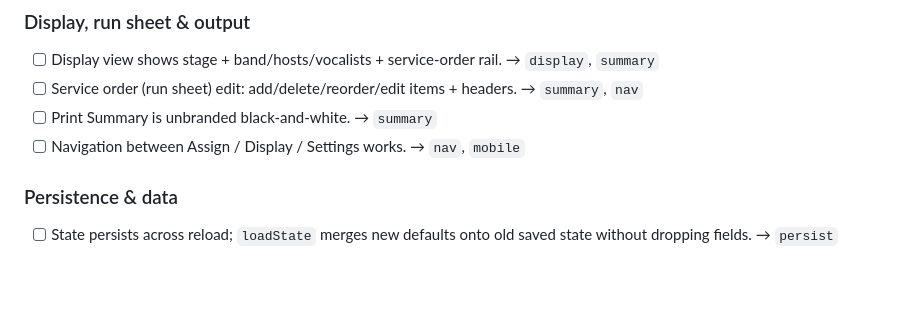
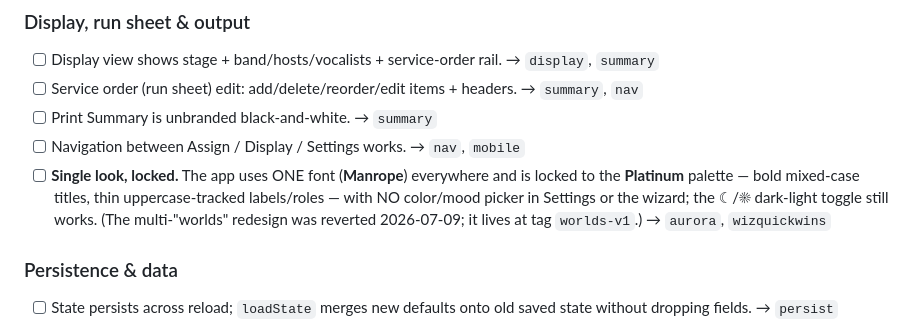
Before and after one commit to daybreakcreative/Stage-Assignments, a Markdown page: docs/WATCHLIST.md, the part around the change. GitHub-like rendering; blank space fills up the shorter version.

```diff
--- a/docs/WATCHLIST.md
+++ b/docs/WATCHLIST.md
@@ -125,6 +125,11 @@ Behaviors that must keep working. **The executable version of this list is `test
       `summary`, `nav`
 - [ ] Print Summary is unbranded black-and-white. → `summary`
 - [ ] Navigation between Assign / Display / Settings works. → `nav`, `mobile`
+- [ ] **Single look, locked.** The app uses ONE font (**Manrope**) everywhere and is locked to
+      the **Platinum** palette — bold mixed-case titles, thin uppercase-tracked labels/roles — with
+      NO color/mood picker in Settings or the wizard; the ☾/☀ dark-light toggle still works. (The
+      multi-"worlds" redesign was reverted 2026-07-09; it lives at tag `worlds-v1`.) → `aurora`,
+      `wizquickwins`
 
 ### Persistence & data
 - [ ] State persists across reload; `loadState` merges new defaults onto old saved
```
Also changed, not shown: docs/StageAssign_Backlog.md (+22 -4 lines).
